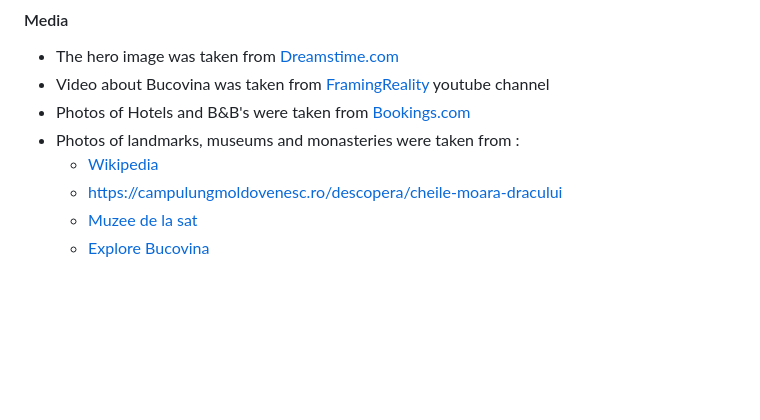
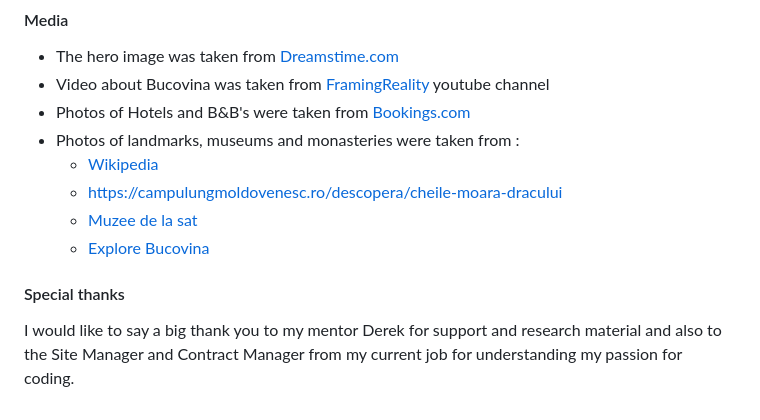
Before and after one commit to fantalm/Bucovina, a Markdown page: README.md, the part around the change. GitHub-like rendering; blank space fills up the shorter version.

```diff
--- a/README.md
+++ b/README.md
@@ -186,3 +186,8 @@ The live link can be found here - [https://fantalm.github.io/Bucovina/index.html
     - [https://campulungmoldovenesc.ro/descopera/cheile-moara-dracului](https://campulungmoldovenesc.ro/descopera/cheile-moara-dracului)
     - [Muzee de la sat](https://muzeedelasat.ro/)
     - [Explore Bucovina](https://explorebucovina.com/the-bukovina-village-museum/)
+
+
+#### Special thanks
+
+I would like to say a big thank you to my mentor Derek for support and research material and also to the Site Manager and Contract Manager from my current job for understanding my passion for coding.
```
